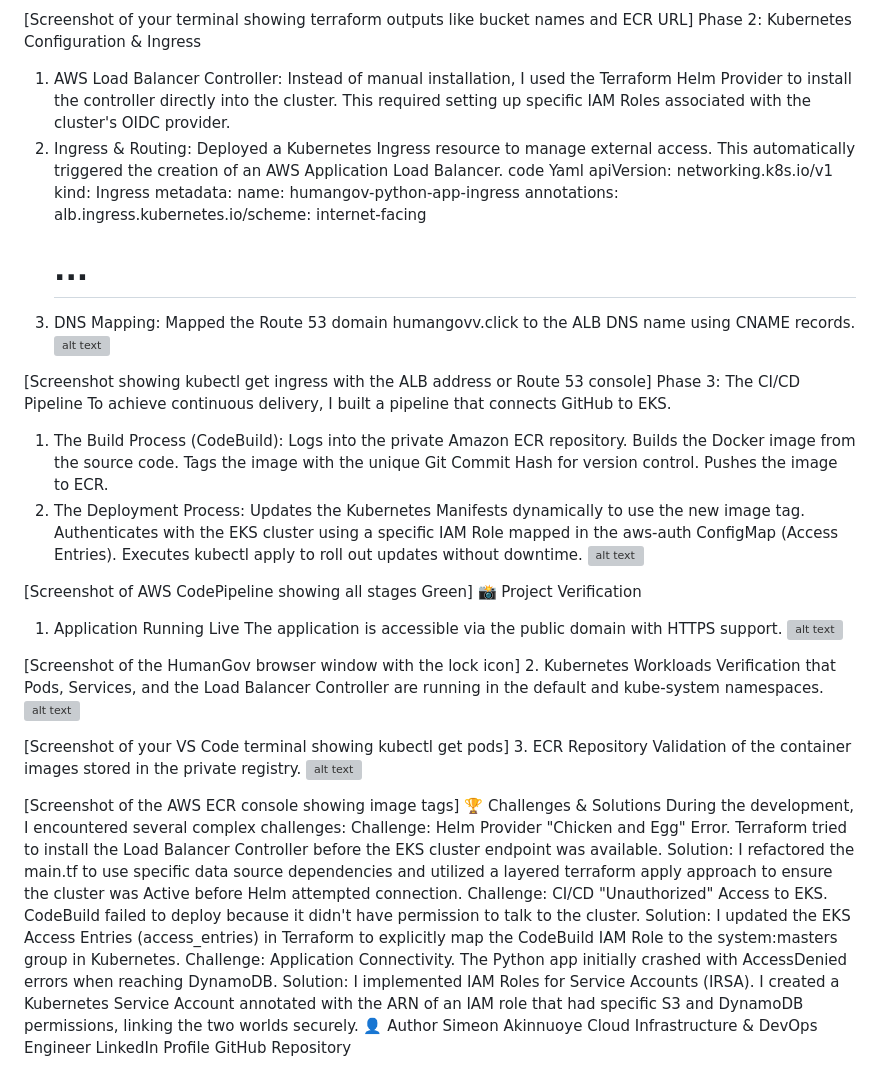
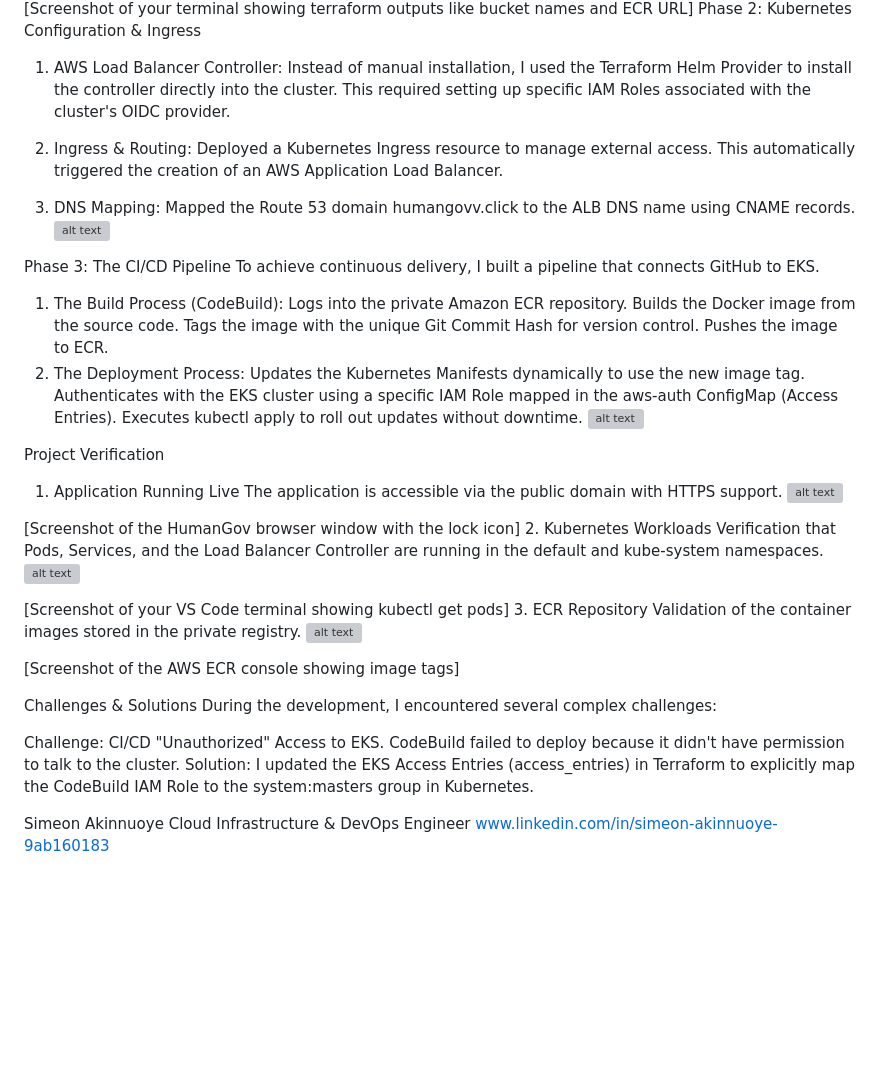
Before and after one commit to SimeonAkinnuoye/simeon-humangov-project, a Markdown page: README.md, the part around one of its changes. Drawn GitHub-style; blank space fills up the shorter version; grey boxes are pictures that could not be loaded.

```diff
--- a/README.md
+++ b/README.md
@@ -60,20 +122,12 @@ Phase 2: Kubernetes Configuration & Ingress
 Instead of manual installation, I used the Terraform Helm Provider to install the controller directly into the cluster. This required setting up specific IAM Roles associated with the cluster's OIDC provider.
 2. Ingress & Routing:
 Deployed a Kubernetes Ingress resource to manage external access. This automatically triggered the creation of an AWS Application Load Balancer.
-code
-Yaml
-apiVersion: networking.k8s.io/v1
-kind: Ingress
-metadata:
-  name: humangov-python-app-ingress
-  annotations:
-    alb.ingress.kubernetes.io/scheme: internet-facing
-    # ...
+
 3. DNS Mapping:
 Mapped the Route 53 domain humangovv.click to the ALB DNS name using CNAME records.
 ![alt text](screenshots/ingress-route53.png)
 
-[Screenshot showing kubectl get ingress with the ALB address or Route 53 console]
+
 Phase 3: The CI/CD Pipeline
 To achieve continuous delivery, I built a pipeline that connects GitHub to EKS.
 1. The Build Process (CodeBuild):
@@ -87,8 +141,8 @@ Authenticates with the EKS cluster using a specific IAM Role mapped in the aws-a
 Executes kubectl apply to roll out updates without downtime.
 ![alt text](screenshots/pipeline-success.png)
 
-[Screenshot of AWS CodePipeline showing all stages Green]
-📸 Project Verification
+
+Project Verification
 1. Application Running Live
 The application is accessible via the public domain with HTTPS support.
 ![alt text](screenshots/app-running.png)
@@ -104,16 +158,15 @@ Validation of the container images stored in the private registry.
 ![alt text](screenshots/ecr-repo.png)
 
 [Screenshot of the AWS ECR console showing image tags]
-🏆 Challenges & Solutions
+
+
+Challenges & Solutions
 During the development, I encountered several complex challenges:
-Challenge: Helm Provider "Chicken and Egg" Error. Terraform tried to install the Load Balancer Controller before the EKS cluster endpoint was available.
-Solution: I refactored the main.tf to use specific data source dependencies and utilized a layered terraform apply approach to ensure the cluster was Active before Helm attempted connection.
+
 Challenge: CI/CD "Unauthorized" Access to EKS. CodeBuild failed to deploy because it didn't have permission to talk to the cluster.
 Solution: I updated the EKS Access Entries (access_entries) in Terraform to explicitly map the CodeBuild IAM Role to the system:masters group in Kubernetes.
-Challenge: Application Connectivity. The Python app initially crashed with AccessDenied errors when reaching DynamoDB.
-Solution: I implemented IAM Roles for Service Accounts (IRSA). I created a Kubernetes Service Account annotated with the ARN of an IAM role that had specific S3 and DynamoDB permissions, linking the two worlds securely.
-👤 Author
+
+
 Simeon Akinnuoye
 Cloud Infrastructure & DevOps Engineer
-LinkedIn Profile
-GitHub Repository
+www.linkedin.com/in/simeon-akinnuoye-9ab160183
```
Also changed, not shown: other parts of README.md (+64 -2 lines).
